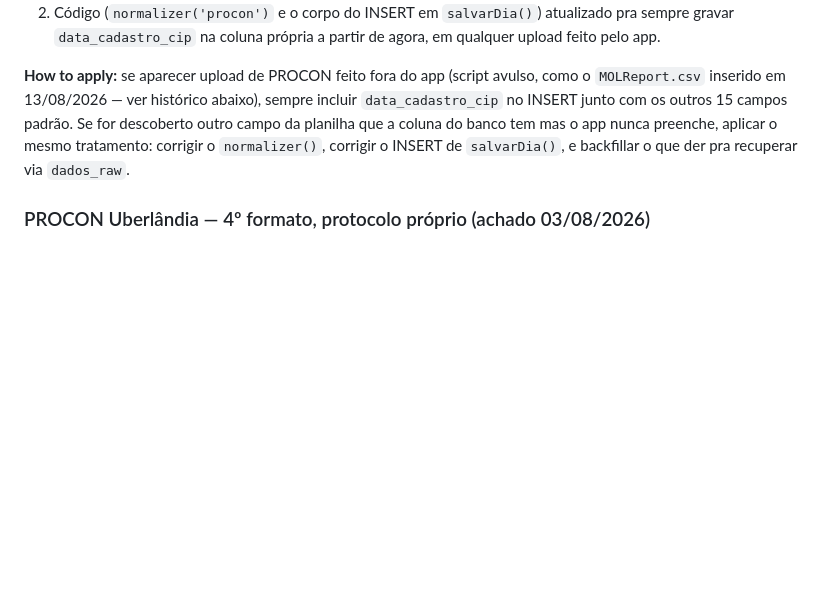
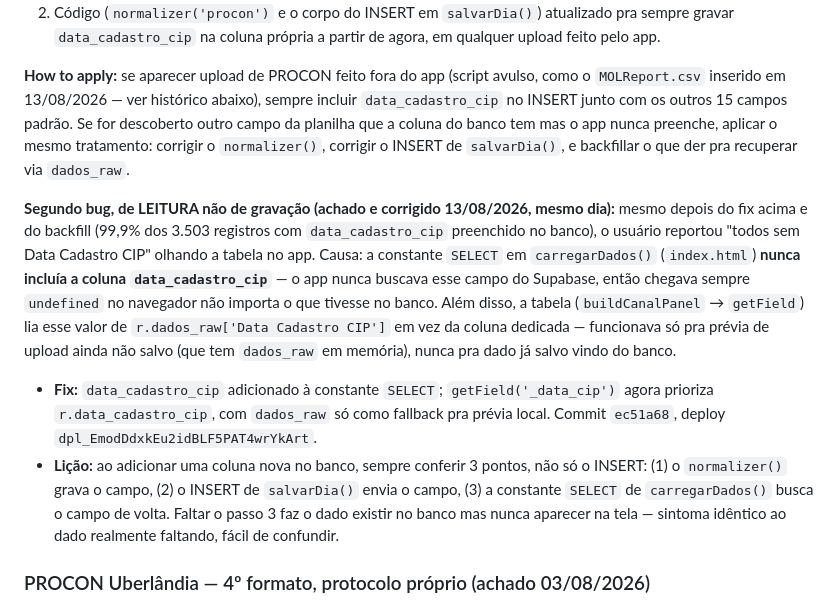
Before and after one commit to SalvianoLopes/-monitor-canais-bancarios, a Markdown page: CLAUDE.md, the part around the change. Drawn GitHub-style; blank space fills up the shorter version.

Commit message:
Documenta bug de leitura do data_cadastro_cip (faltava no SELECT)
Co-Authored-By: Claude Sonnet 5 <noreply@anthropic.com>

```diff
--- a/CLAUDE.md
+++ b/CLAUDE.md
@@ -137,6 +137,10 @@ As demais colunas que aparecem na planilha (Status, Data do Contrato, ISPB, IF S
 2. Código (`normalizer('procon')` e o corpo do INSERT em `salvarDia()`) atualizado pra sempre gravar `data_cadastro_cip` na coluna própria a partir de agora, em qualquer upload feito pelo app.
 
 **How to apply:** se aparecer upload de PROCON feito fora do app (script avulso, como o `MOLReport.csv` inserido em 13/08/2026 — ver histórico abaixo), sempre incluir `data_cadastro_cip` no INSERT junto com os outros 15 campos padrão. Se for descoberto outro campo da planilha que a coluna do banco tem mas o app nunca preenche, aplicar o mesmo tratamento: corrigir o `normalizer()`, corrigir o INSERT de `salvarDia()`, e backfillar o que der pra recuperar via `dados_raw`.
+
+**Segundo bug, de LEITURA não de gravação (achado e corrigido 13/08/2026, mesmo dia):** mesmo depois do fix acima e do backfill (99,9% dos 3.503 registros com `data_cadastro_cip` preenchido no banco), o usuário reportou "todos sem Data Cadastro CIP" olhando a tabela no app. Causa: a constante `SELECT` em `carregarDados()` (`index.html`) **nunca incluía a coluna `data_cadastro_cip`** — o app nunca buscava esse campo do Supabase, então chegava sempre `undefined` no navegador não importa o que tivesse no banco. Além disso, a tabela (`buildCanalPanel` → `getField`) lia esse valor de `r.dados_raw['Data Cadastro CIP']` em vez da coluna dedicada — funcionava só pra prévia de upload ainda não salvo (que tem `dados_raw` em memória), nunca pra dado já salvo vindo do banco.
+- **Fix:** `data_cadastro_cip` adicionado à constante `SELECT`; `getField('_data_cip')` agora prioriza `r.data_cadastro_cip`, com `dados_raw` só como fallback pra prévia local. Commit `ec51a68`, deploy `dpl_EmodDdxkEu2idBLF5PAT4wrYkArt`.
+- **Lição:** ao adicionar uma coluna nova no banco, sempre conferir 3 pontos, não só o INSERT: (1) o `normalizer()` grava o campo, (2) o INSERT de `salvarDia()` envia o campo, (3) a constante `SELECT` de `carregarDados()` busca o campo de volta. Faltar o passo 3 faz o dado existir no banco mas nunca aparecer na tela — sintoma idêntico ao dado realmente faltando, fácil de confundir.
 
 ### PROCON Uberlândia — 4º formato, protocolo próprio (achado 03/08/2026)
 Fonte MOL separada dos 3 formatos acima — não aparece nos exports `MOLReport` tradicionais (por isso planilhas desse tipo, ex. export de 01/01 a 30/06/2026, não trazem esses registros e uma comparação direta de contagem vai "sobrar" no banco sem ser duplicata/erro).
```
